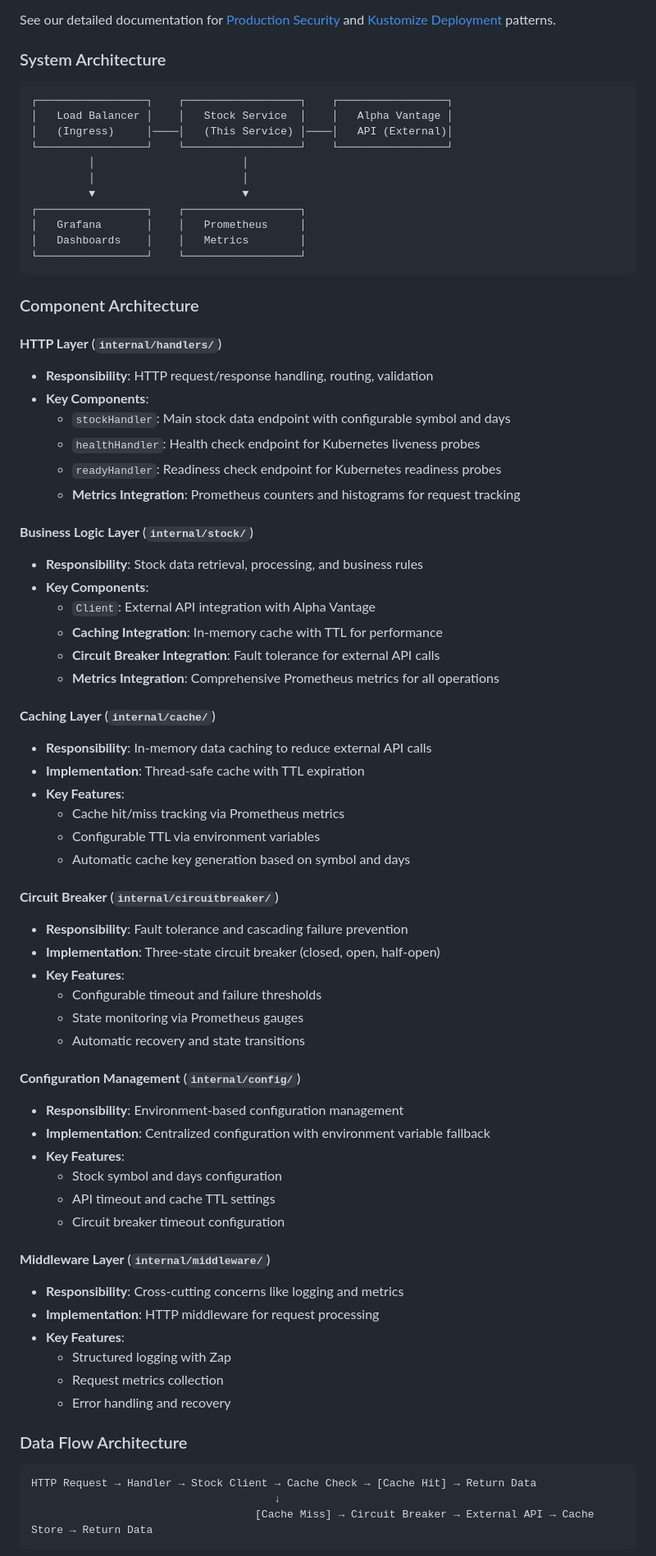
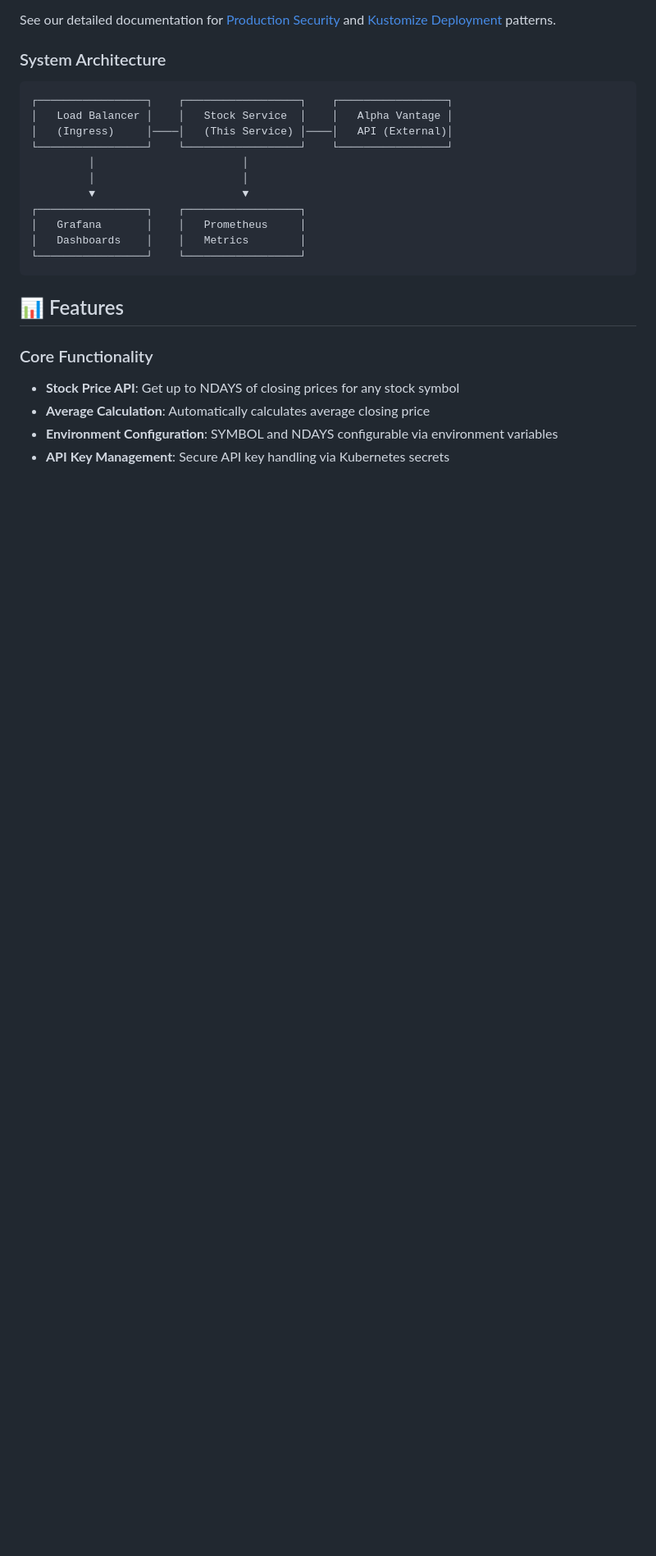
Before and after one commit to awsh-code/Overly-Serious-Simple-Stock-Service, a Markdown page: README.md, the part around one of its changes. Shown at 82% size. Drawn GitHub-style; blank space fills up the shorter version.

````diff
--- a/README.md
+++ b/README.md
@@ -103,60 +107,11 @@ See our detailed documentation for [Production Security](docs/production-securit
 └─────────────────┘    └──────────────────┘
 ```
 
-### Component Architecture
+## 📊 Features
 
-#### **HTTP Layer** (`internal/handlers/`)
-- **Responsibility**: HTTP request/response handling, routing, validation
-- **Key Components**:
-  - `stockHandler`: Main stock data endpoint with configurable symbol and days
-  - `healthHandler`: Health check endpoint for Kubernetes liveness probes
-  - `readyHandler`: Readiness check endpoint for Kubernetes readiness probes
-  - **Metrics Integration**: Prometheus counters and histograms for request tracking
+### Core Functionality
+- **Stock Price API**: Get up to NDAYS of closing prices for any stock symbol
+- **Average Calculation**: Automatically calculates average closing price
+- **Environment Configuration**: SYMBOL and NDAYS configurable via environment variables
+- **API Key Management**: Secure API key handling via Kubernetes secrets
 
-#### **Business Logic Layer** (`internal/stock/`)
-- **Responsibility**: Stock data retrieval, processing, and business rules
-- **Key Components**:
-  - `Client`: External API integration with Alpha Vantage
-  - **Caching Integration**: In-memory cache with TTL for performance
-  - **Circuit Breaker Integration**: Fault tolerance for external API calls
-  - **Metrics Integration**: Comprehensive Prometheus metrics for all operations
-
-#### **Caching Layer** (`internal/cache/`)
-- **Responsibility**: In-memory data caching to reduce external API calls
-- **Implementation**: Thread-safe cache with TTL expiration
-- **Key Features**:
-  - Cache hit/miss tracking via Prometheus metrics
-  - Configurable TTL via environment variables
-  - Automatic cache key generation based on symbol and days
-
-#### **Circuit Breaker** (`internal/circuitbreaker/`)
-- **Responsibility**: Fault tolerance and cascading failure prevention
-- **Implementation**: Three-state circuit breaker (closed, open, half-open)
-- **Key Features**:
-  - Configurable timeout and failure thresholds
-  - State monitoring via Prometheus gauges
-  - Automatic recovery and state transitions
-
-#### **Configuration Management** (`internal/config/`)
-- **Responsibility**: Environment-based configuration management
-- **Implementation**: Centralized configuration with environment variable fallback
-- **Key Features**:
-  - Stock symbol and days configuration
-  - API timeout and cache TTL settings
-  - Circuit breaker timeout configuration
-
-#### **Middleware Layer** (`internal/middleware/`)
-- **Responsibility**: Cross-cutting concerns like logging and metrics
-- **Implementation**: HTTP middleware for request processing
-- **Key Features**:
-  - Structured logging with Zap
-  - Request metrics collection
-  - Error handling and recovery
-
-### Data Flow Architecture
-```
-HTTP Request → Handler → Stock Client → Cache Check → [Cache Hit] → Return Data
-                                      ↓
-                                   [Cache Miss] → Circuit Breaker → External API → Cache Store → Return Data
-```
-
````
Also changed, not shown: other parts of README.md (+80 -188 lines).
